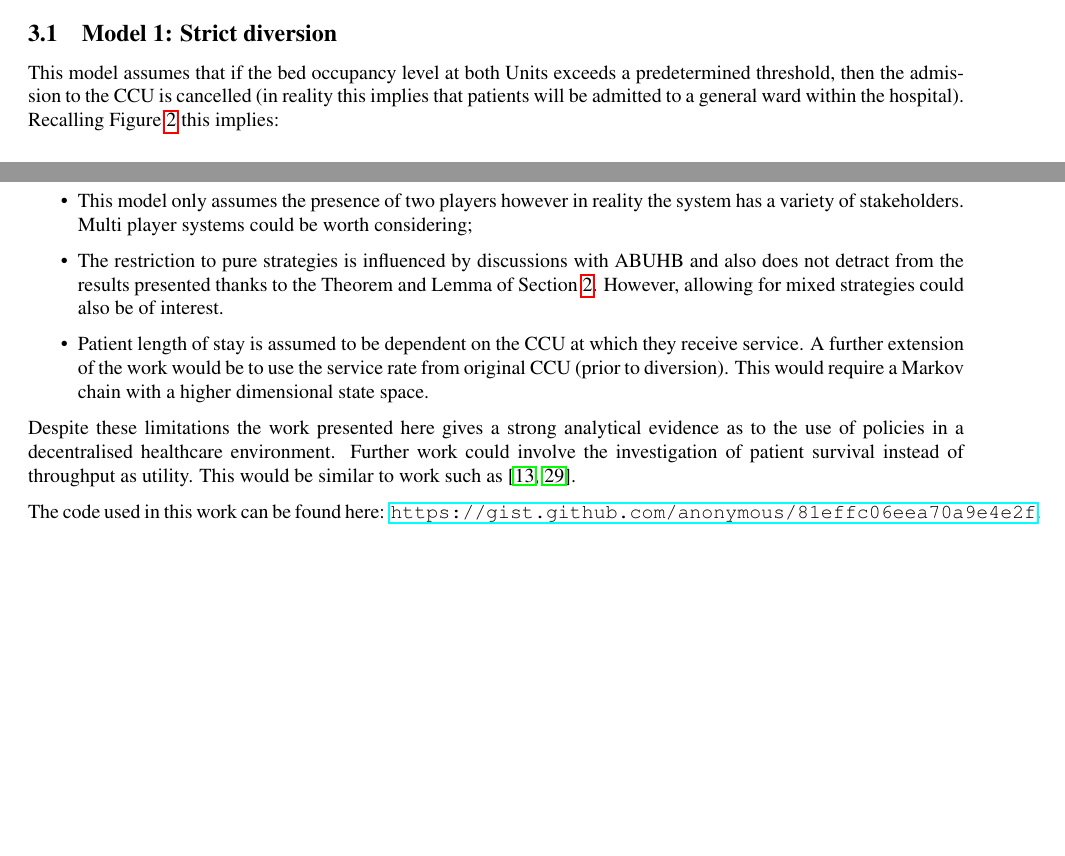
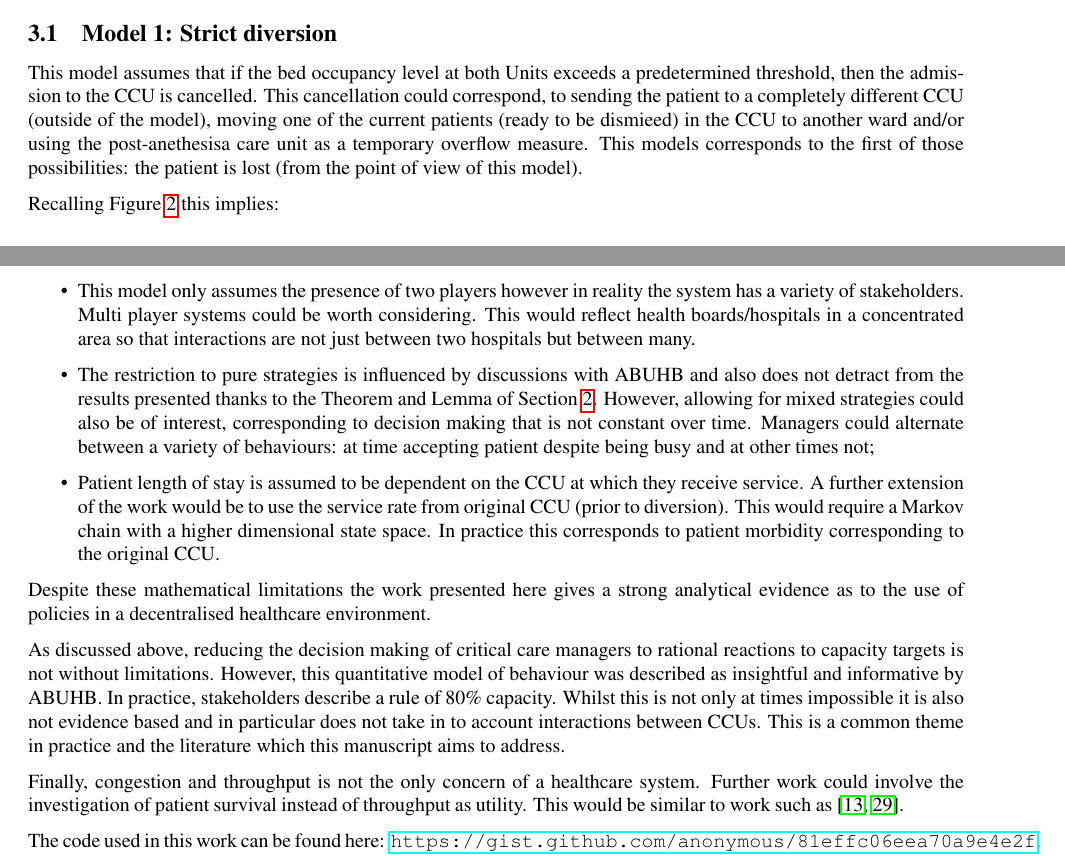
Before and after one commit to drvinceknight/Measuring_the_price_of_anarchy_in_ccu_interactions, a LaTeX paper (Paper/paper.tex): two parts of pages 11 and 16 of 19 before the commit and two parts of pages 11 and 17 of 20 after it, joined at a grey line, cut so that both start at the same text, the shorter picture padded with empty space. Compiled offline with pdfLaTeX.

Commit message:
First draft of review complete.

```diff
--- a/Paper/paper.tex
+++ b/Paper/paper.tex
@@ -914,7 +914,14 @@ The game theoretic model of (\ref{model1}) is solved using exhaustive considerat
 
 \subsection{Model 1: Strict diversion}
 
-This model assumes that if the bed occupancy level at both Units exceeds a predetermined threshold, then the admission to the CCU is cancelled (in reality this implies that patients will be admitted to a general ward within the hospital).
+This model assumes that if the bed occupancy level at both Units exceeds a
+predetermined threshold, then the admission to the CCU is cancelled. This
+cancellation could correspond, to sending the patient to a completely different
+CCU (outside of the model), moving one of the current patients (ready to be
+dismieed) in the CCU to another ward and/or using the post-anethesisa care unit
+as a temporary overflow measure. This models corresponds to the first of those
+possibilities: the patient is lost (from the point of view of this model).
+
 Recalling Figure \ref{arrivalrateregions} this implies:
 
 \begin{minipage}[t]{0.5\textwidth}
@@ -1176,7 +1183,3 @@ $$\begin{array}{cc}
 It is vital to acknowledge the limitations of the work presented:
 
 \begin{itemize}
-    \item The assumptions as to the strategy space of our players is restrictive: a single threshold policy might not be optimal (although it is present in various pieces of literature on optimal control of queueing systems: \cite{naor1969regulation, shone2013comparisons});
-    \item This model only assumes the presence of two players however in reality the system has a variety of stakeholders. Multi player systems could be worth considering;
-    \item The restriction to pure strategies is influenced by discussions with ABUHB and also does not detract from the results presented thanks to the Theorem and Lemma of Section \ref{queueingandgamemodels}.  However, allowing for mixed strategies could also be of interest.
-    \item Patient length of stay is assumed to be dependent on the CCU at which they receive service. A further extension of the work would be to use the service rate from original CCU (prior to diversion). This would require a Markov chain with a higher dimensional state space.
@@ -1183,8 +1192,39 @@ It is vital to acknowledge the limitations of the work presented:
+    \item This model only assumes the presence of two players however in reality
+        the system has a variety of stakeholders. Multi player systems could be
+        worth considering. This would reflect health boards/hospitals in a
+        concentrated area so that interactions are not just between two
+        hospitals but between many.
+    \item The restriction to pure strategies is influenced by discussions with
+        ABUHB and also does not detract from the results presented thanks to the
+        Theorem and Lemma of Section \ref{queueingandgamemodels}.  However,
+        allowing for mixed strategies could also be of interest, corresponding
+        to decision making that is not constant over time. Managers could
+        alternate between a variety of behaviours: at time accepting patient
+        despite being busy and at other times not;
+    \item Patient length of stay is assumed to be dependent on the CCU at which
+        they receive service. A further extension of the work would be to use
+        the service rate from original CCU (prior to diversion). This would
+        require a Markov chain with a higher dimensional state space. In
+        practice this corresponds to patient morbidity corresponding to the
+        original CCU.
 \end{itemize}
 
-Despite these limitations the work presented here gives a strong analytical evidence as to the use of policies in a decentralised healthcare environment.
-Further work could involve the investigation of patient survival instead of throughput as utility.
-This would be similar to work such as \cite{erkut2008ambulance, knight2012ambulance}.
+Despite these mathematical limitations the work presented here gives a strong
+analytical evidence as to the use of policies in a decentralised healthcare
+environment.
+
+As discussed above, reducing the decision making of critical care managers to
+rational reactions to capacity targets is not without limitations. However, this
+quantitative model of behaviour was described as insightful and informative by
+ABUHB. In practice, stakeholders describe a rule of 80\% capacity. Whilst this
+is not only at times impossible it is also not evidence based and in particular
+does not take in to account interactions between CCUs. This is a common theme in
+practice and the literature which this manuscript aims to address.
+
+Finally, congestion and throughput is not the only concern of a healthcare
+system. Further work could involve the investigation of patient survival instead
+of throughput as utility.  This would be similar to work such as
+\cite{erkut2008ambulance, knight2012ambulance}.
 
 The code used in this work can be found here: \url{https://gist.github.com/anonymous/81effc06eea70a9e4e2f}.
 The graphics for this paper were obtained using \cite{Hunter:2007, sage} a worksheet with the data and code used for the plots can be found here: \url{https://cloud.sagemath.com/projects/c293aefd-1fdf-4b9c-95f4-75bb77035e42/files/MeasuringThePriceOfAnarchyInCCUInteractions.sagews}.
```
Also changed, not shown: Reviews/response.tex (+46 -8 lines), Paper/paper.pdf, Reviews/response.pdf, Paper/paper.tex (6 more changed lines).
